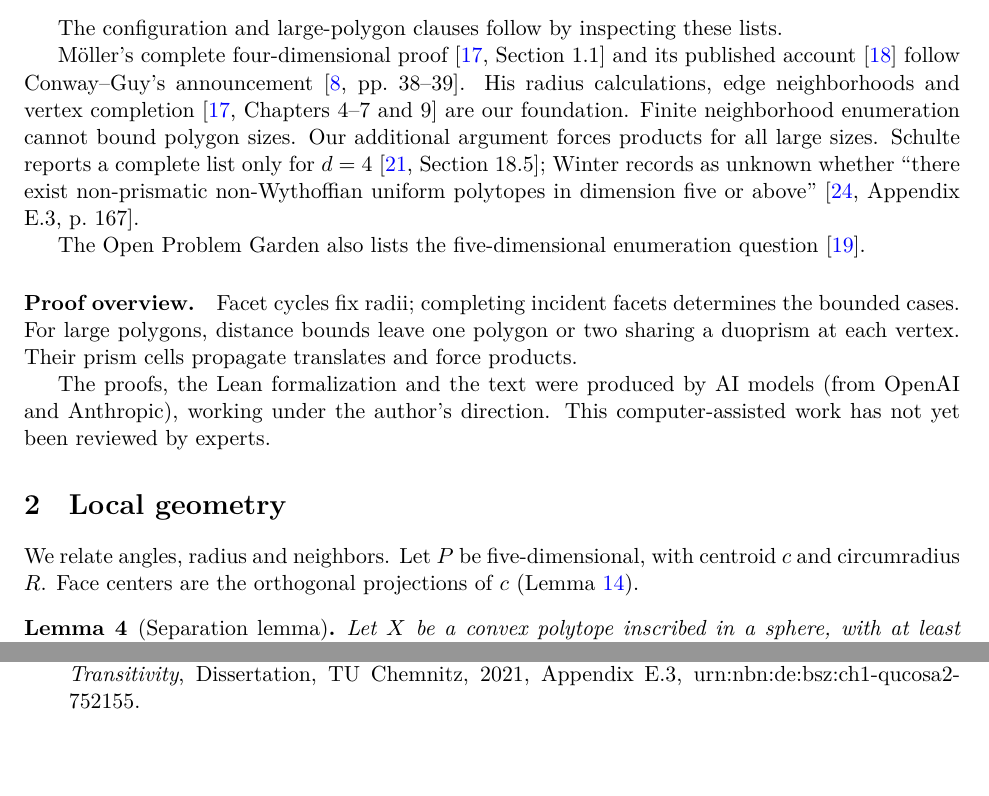
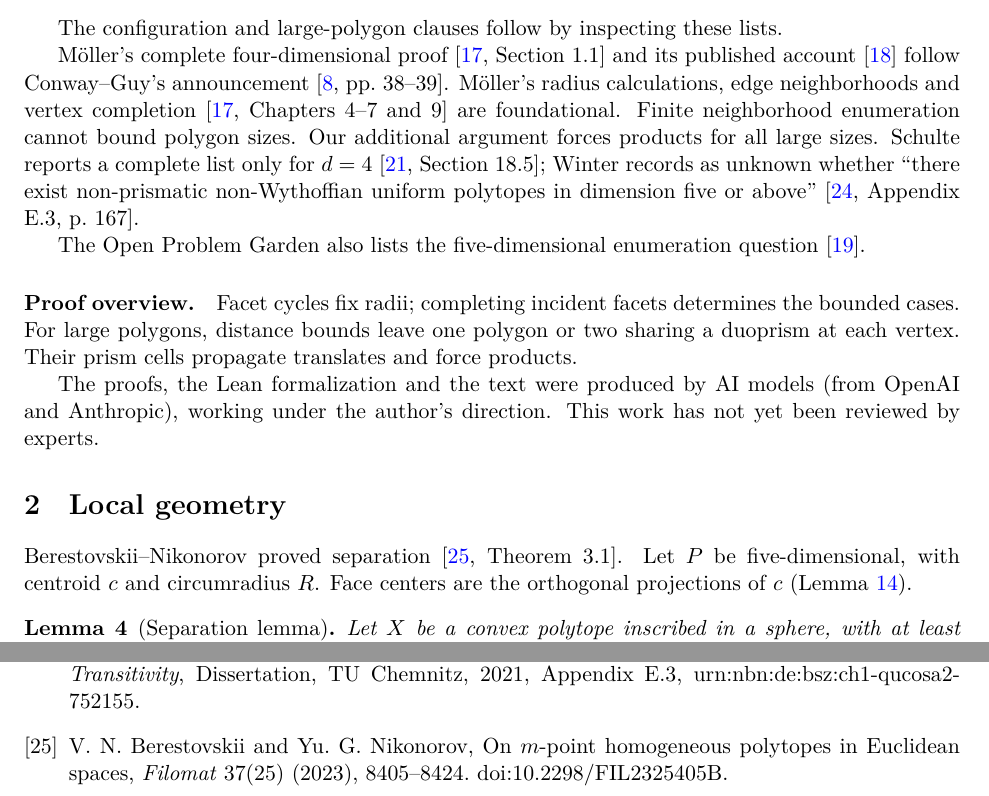
Before and after one commit to 6/clank-lab, a LaTeX paper (results/uniform-5-polytopes/paper/paper.tex): two parts of pages 2 and 20 of 20, joined at a grey line, cut so that both start at the same text, the shorter picture padded with empty space. Compiled offline with XeLaTeX.

```diff
--- a/results/uniform-5-polytopes/paper/paper.tex
+++ b/results/uniform-5-polytopes/paper/paper.tex
@@ -47,7 +47,7 @@
 \author{P. Graham\\ \small\url{https://orcid.org/0009-0007-8493-1505}}
 \hypersetup{pdfauthor={P. Graham},
   pdftitle={The convex uniform 5-polytopes: a computer-assisted classification}}
-\date{October 25, 2026}
+\date{October 26, 2026}
 
 \begin{document}
 \maketitle
@@ -120,9 +120,9 @@
 
 Möller's complete four-dimensional proof \cite[Section 1.1]{Moller2004thesis}
 and its published account \cite{Moller2004} follow Conway--Guy's announcement
-\cite[pp.~38--39]{ConwayGuy1965}. His radius calculations, edge neighborhoods
+\cite[pp.~38--39]{ConwayGuy1965}. Möller's radius calculations, edge neighborhoods
 and vertex completion \cite[Chapters 4--7 and 9]{Moller2004thesis}
-are our foundation. Finite neighborhood enumeration cannot bound polygon
+are foundational. Finite neighborhood enumeration cannot bound polygon
 sizes. Our additional argument forces products for all large sizes.
 Schulte reports a complete list only for $d=4$
 \cite[Section 18.5]{Schulte2017}; Winter records as unknown whether
@@ -138,10 +138,10 @@
 
 The proofs, the Lean formalization and the text were produced by AI models
 (from OpenAI and Anthropic), working under the author's direction.
-This computer-assisted work has not yet been reviewed by experts.
+This work has not yet been reviewed by experts.
 
 \section{Local geometry}\label{sec:prelim}
-We relate angles, radius and neighbors.
+Berestovskii--Nikonorov proved separation~\cite[Theorem~3.1]{BN2023}.
 Let $P$ be five-dimensional, with centroid $c$ and circumradius $R$.
 Face centers are the orthogonal projections of $c$
 (Lemma~\ref{lem:sphere}).
@@ -1404,6 +1404,11 @@
 Polytopes and Edge-Transitivity}, Dissertation, TU Chemnitz, 2021,
 Appendix E.3, urn:nbn:de:bsz:ch1-qucosa2-752155.
 
+\bibitem{BN2023}
+V.~N. Berestovskii and Yu.~G. Nikonorov, On $m$-point homogeneous
+polytopes in Euclidean spaces, \emph{Filomat} 37(25) (2023), 8405--8424.
+doi:10.2298/FIL2325405B.
+
 \end{thebibliography}
 
 \end{document}
```
Also changed, not shown: CHANGELOG.md, results/uniform-5-polytopes/README.md, results/uniform-5-polytopes/checks/README.md, results/uniform-5-polytopes/paper/paper.pdf, results/uniform-5-polytopes/paper/paper.tex (2 more changed lines).
